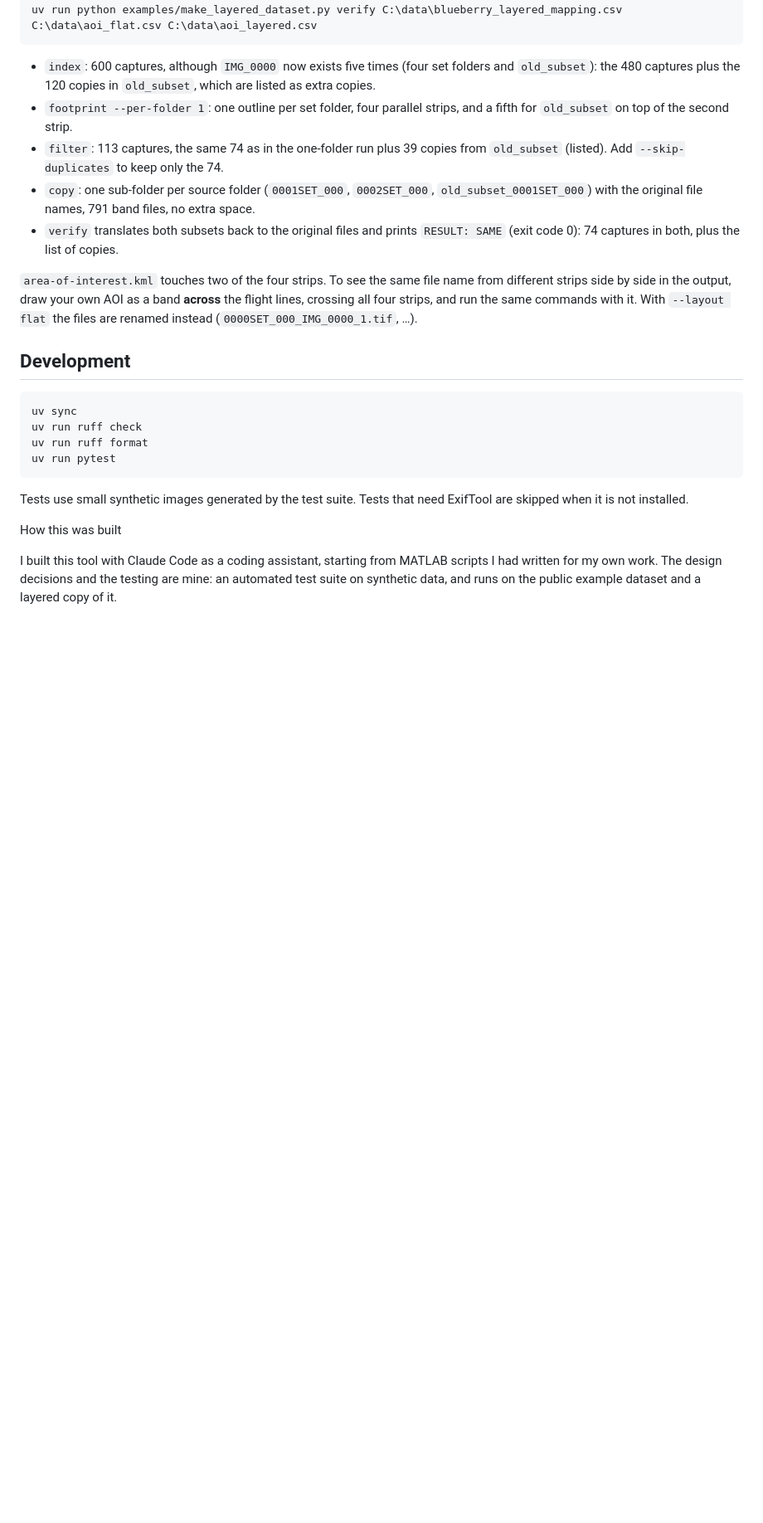
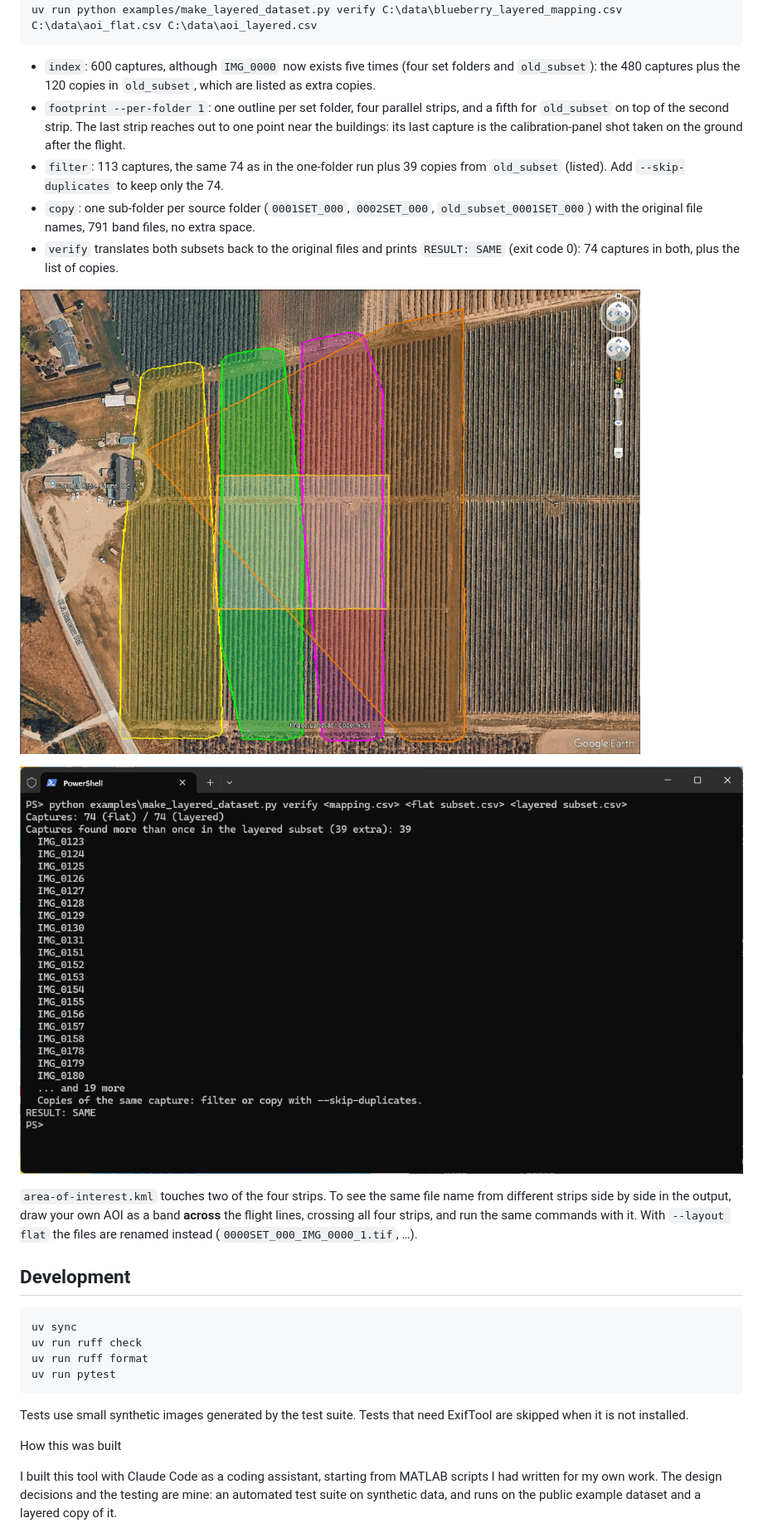
Before and after one commit to sirriselimkalac/uav-aoi-subset, a Markdown page: README.md, the part around one of its changes. Shown at 83% size. Drawn GitHub-style; pictures changed too: docs/images/04_layered_footprint.png (added), docs/images/05_verify.png (added); blank space fills up the shorter version.

Commit message:
README: example dataset images (mosaic extent, AOI, index, copy, layered footprint, verify)
Screenshots of the public example dataset only, taken during the Windows checklist run.

Co-Authored-By: Claude Opus 5.5 <noreply@anthropic.com>

```diff
--- a/README.md
+++ b/README.md
@@ -489,13 +495,19 @@ uv run python examples/make_layered_dataset.py verify C:\data\blueberry_layered_
   `old_subset`): the 480 captures plus the 120 copies in `old_subset`, which are listed as
   extra copies.
 - `footprint --per-folder 1`: one outline per set folder, four parallel strips, and a fifth
-  for `old_subset` on top of the second strip.
+  for `old_subset` on top of the second strip. The last strip reaches out to one point near
+  the buildings: its last capture is the calibration-panel shot taken on the ground after the
+  flight.
 - `filter`: 113 captures, the same 74 as in the one-folder run plus 39 copies from
   `old_subset` (listed). Add `--skip-duplicates` to keep only the 74.
 - `copy`: one sub-folder per source folder (`0001SET_000`, `0002SET_000`,
   `old_subset_0001SET_000`) with the original file names, 791 band files, no extra space.
 - `verify` translates both subsets back to the original files and prints `RESULT: SAME`
   (exit code 0): 74 captures in both, plus the list of copies.
+
+![Per-folder footprint of the layered copy: one outline per set folder, with the example AOI](docs/images/04_layered_footprint.png)
+
+![verify: 74 captures in both subsets, the copies listed, RESULT: SAME](docs/images/05_verify.png)
 
 `area-of-interest.kml` touches two of the four strips. To see the same file name from
 different strips side by side in the output, draw your own AOI as a band **across** the
```
Also changed, not shown: other parts of README.md (+6 -0 lines), docs/images/01_google_earth_aoi.png (added), docs/images/02_index.png (added), docs/images/03_copy.png (added), docs/images/blueberry_mosaic_extent.png (added).
